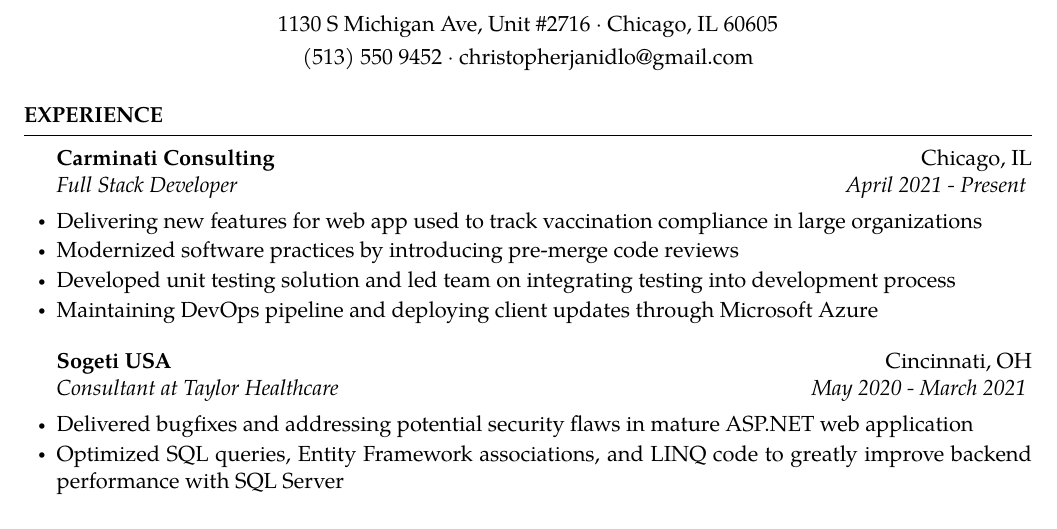
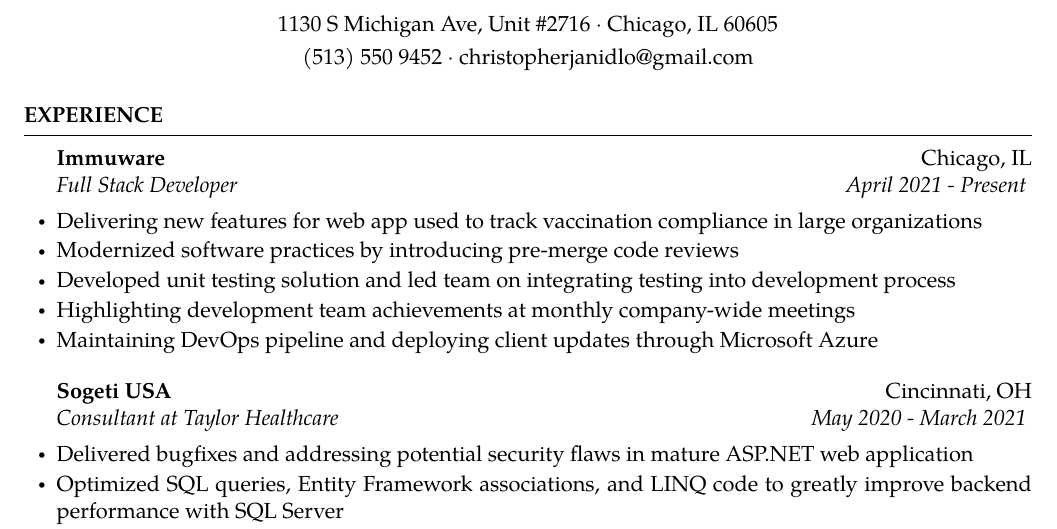
Before and after one commit to chris-janidlo/resume, a LaTeX CV (resume.tex): part of page 1 of 2, cut so that both start at the same text. Compiled offline with XeLaTeX; a missing font is replaced by an installed copy or a similar font.

Commit message:
Minor polish updates for most recent position

```diff
--- a/resume.tex
+++ b/resume.tex
@@ -25,10 +25,11 @@
 
 \begin{rSection}{Experience}
 
-\begin{rSubsection}{Carminati Consulting}{Chicago, IL}{Full Stack Developer}{April 2021 - Present}
+\begin{rSubsection}{Immuware}{Chicago, IL}{Full Stack Developer}{April 2021 - Present}
 \item Delivering new features for web app used to track vaccination compliance in large organizations
 \item Modernized software practices by introducing pre-merge code reviews
 \item Developed unit testing solution and led team on integrating testing into development process
+\item Highlighting development team achievements at monthly company-wide meetings
 \item Maintaining DevOps pipeline and deploying client updates through Microsoft Azure
 \end{rSubsection}
 
```
